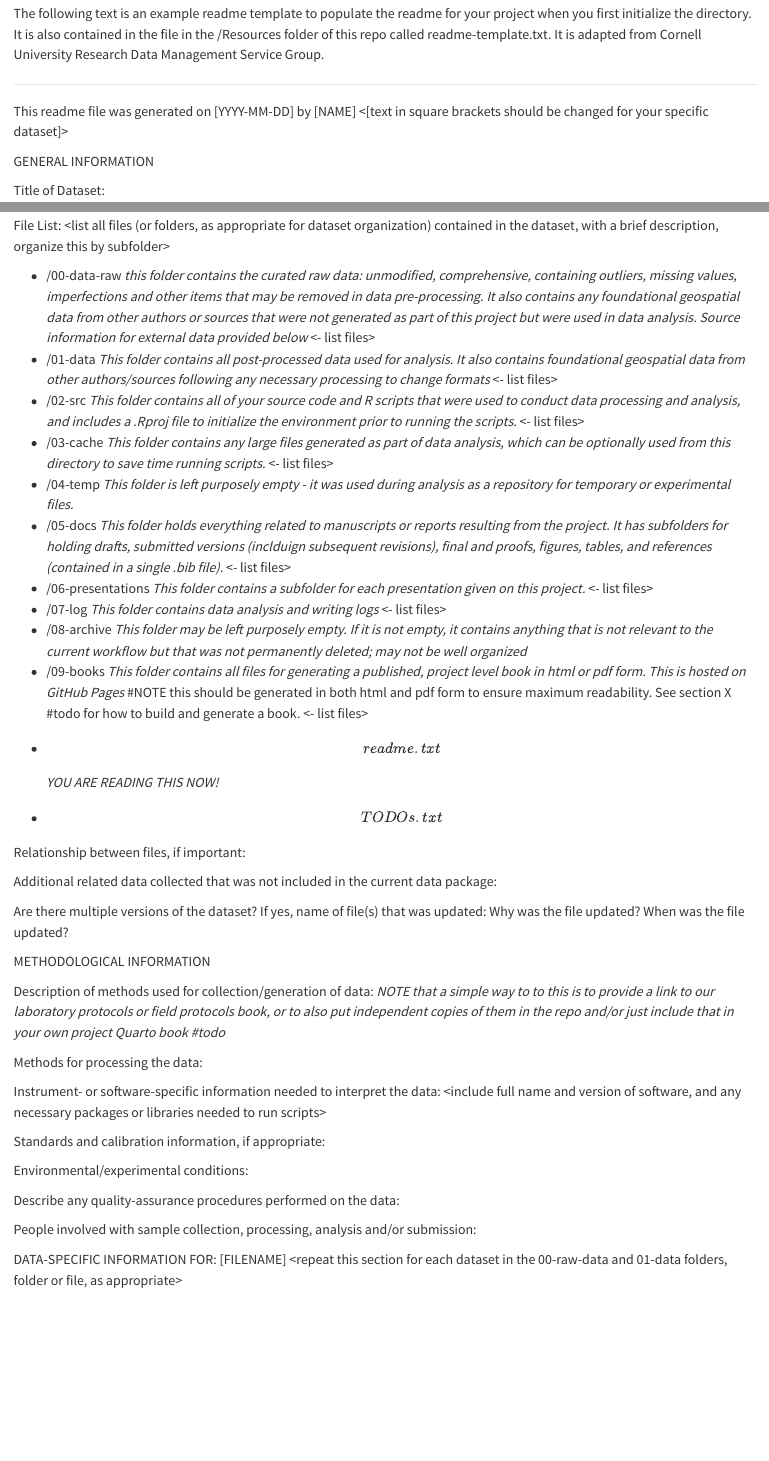
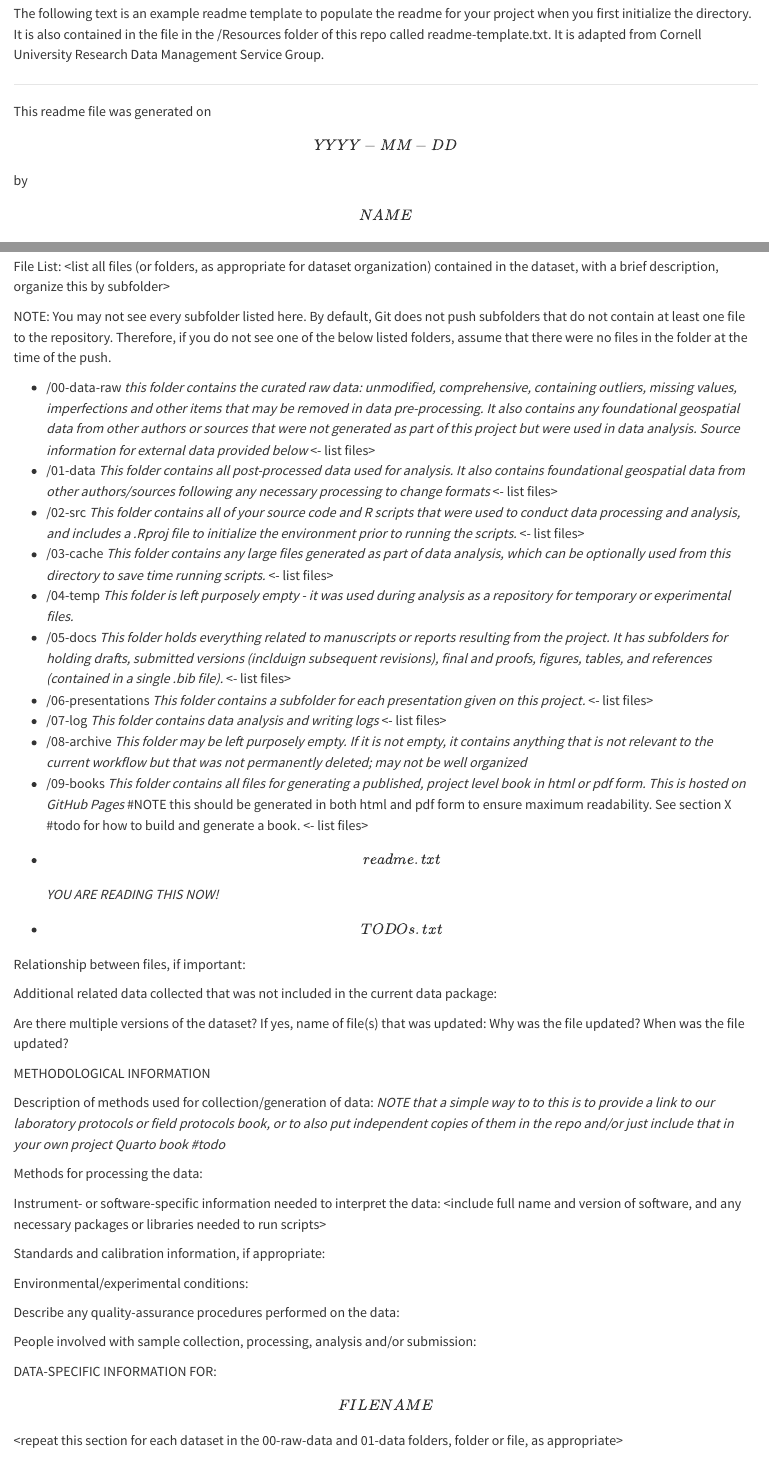
Before and after one commit to jelinski-lab-pedology/open-science-guidebook, a Quarto document (writing-readmes.qmd): the page in a window 1100 px wide, from 760 px down, and a second part further down, joined at a grey line. Rendered offline with R 4.5, knitr and Pandoc in place of Quarto, with nearby package versions.

Commit message:
testing subfolder functionality

```diff
--- a/writing-readmes.qmd
+++ b/writing-readmes.qmd
@@ -68,34 +51,26 @@
 
 Links/relationships to ancillary data sets:
 
-Was data derived from another source?
-If yes, list source(s):
+Was data derived from another source? If yes, list source(s):
 
 Recommended citation for this dataset:
 
-
 DATA & FILE OVERVIEW
 
-File List: <list all files (or folders, as appropriate for dataset organization) contained in the dataset, with a brief description, organize this by subfolder>
+File List: \<list all files (or folders, as appropriate for dataset organization) contained in the dataset, with a brief description, organize this by subfolder\>
 
--   /00-data-raw *this folder contains the curated raw data: unmodified, comprehensive, containing outliers, missing values, imperfections and other items that may be removed in data pre-processing. It also contains any foundational geospatial data from other authors or sources that were not generated as part of this project but were used in data analysis. Source information for external data provided below*
-    <- list files>
--   /01-data *This folder contains all post-processed data used for analysis. It also contains foundational geospatial data from other authors/sources following any necessary processing to change formats*
-    <- list files>
--   /02-src *This folder contains all of your source code and R scripts that were used to conduct data processing and analysis, and includes a .Rproj file to initialize the environment prior to running the scripts.*
-    <- list files>
--   /03-cache *This folder contains any large files generated as part of data analysis, which can be optionally used from this directory to save time running scripts.*
-    <- list files>
+NOTE: You may not see every subfolder listed here. By default, Git does not push subfolders that do not contain at least one file to the repository. Therefore, if you do not see one of the below listed folders, assume that there were no files in the folder at the time of the push.
+
+-   /00-data-raw *this folder contains the curated raw data: unmodified, comprehensive, containing outliers, missing values, imperfections and other items that may be removed in data pre-processing. It also contains any foundational geospatial data from other authors or sources that were not generated as part of this project but were used in data analysis. Source information for external data provided below* \<- list files\>
+-   /01-data *This folder contains all post-processed data used for analysis. It also contains foundational geospatial data from other authors/sources following any necessary processing to change formats* \<- list files\>
+-   /02-src *This folder contains all of your source code and R scripts that were used to conduct data processing and analysis, and includes a .Rproj file to initialize the environment prior to running the scripts.* \<- list files\>
+-   /03-cache *This folder contains any large files generated as part of data analysis, which can be optionally used from this directory to save time running scripts.* \<- list files\>
 -   /04-temp *This folder is left purposely empty - it was used during analysis as a repository for temporary or experimental files.*
--   /05-docs *This folder holds everything related to manuscripts or reports resulting from the project. It has subfolders for holding drafts, submitted versions (inclduign subsequent revisions), final and proofs, figures, tables, and references (contained in a single .bib file).*
-    <- list files>
--   /06-presentations *This folder contains a subfolder for each presentation given on this project.*
-    <- list files>
--   /07-log *This folder contains data analysis and writing logs*
-    <- list files>
+-   /05-docs *This folder holds everything related to manuscripts or reports resulting from the project. It has subfolders for holding drafts, submitted versions (inclduign subsequent revisions), final and proofs, figures, tables, and references (contained in a single .bib file).* \<- list files\>
+-   /06-presentations *This folder contains a subfolder for each presentation given on this project.* \<- list files\>
+-   /07-log *This folder contains data analysis and writing logs* \<- list files\>
 -   /08-archive *This folder may be left purposely empty. If it is not empty, it contains anything that is not relevant to the current workflow but that was not permanently deleted; may not be well organized*
--   /09-books *This folder contains all files for generating a published, project level book in html or pdf form. This is hosted on GitHub Pages* #NOTE this should be generated in both html and pdf form to ensure maximum readability. See section X #todo for how to build and generate a book.
-    <- list files>
+-   /09-books *This folder contains all files for generating a published, project level book in html or pdf form. This is hosted on GitHub Pages* #NOTE this should be generated in both html and pdf form to ensure maximum readability. See section X #todo for how to build and generate a book. \<- list files\>
 -   \[readme.txt\] *YOU ARE READING THIS NOW!*
 -   \[TODOs.txt\]
 
@@ -115,7 +86,7 @@
 
 Methods for processing the data: <describe how the submitted data were generated from the raw or collected data>
 
-Instrument- or software-specific information needed to interpret the data: <include full name and version of software, and any necessary packages or libraries needed to run scripts>
+Instrument- or software-specific information needed to interpret the data: \<include full name and version of software, and any necessary packages or libraries needed to run scripts\>
 
 Standards and calibration information, if appropriate:
 
@@ -125,5 +96,3 @@
 
 People involved with sample collection, processing, analysis and/or submission:
 
-
-DATA-SPECIFIC INFORMATION FOR: [FILENAME]
```
Also changed, not shown: project-subfolder-structure.qmd (+32 -16 lines), docs/search.json, writing-readmes.qmd (68 more changed lines), 4 other files.
